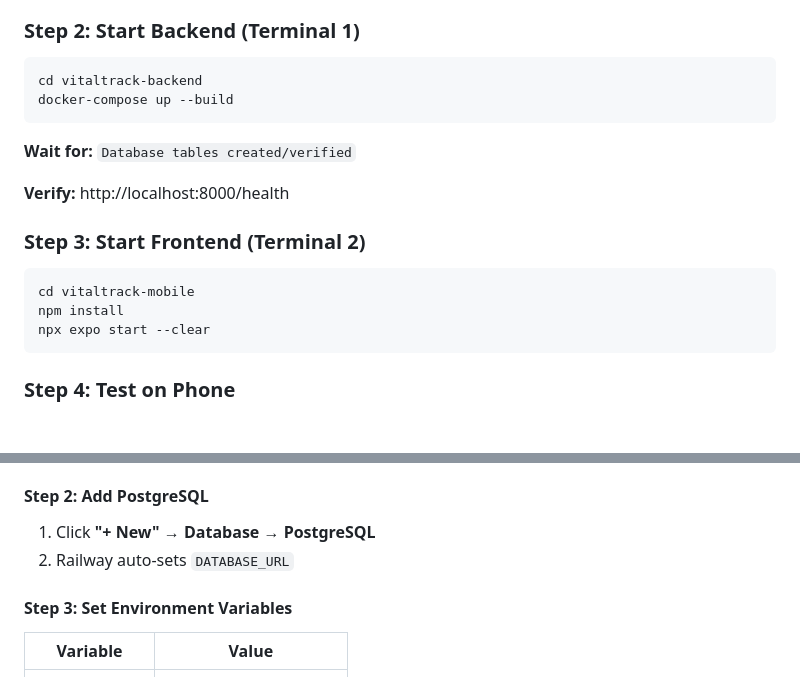
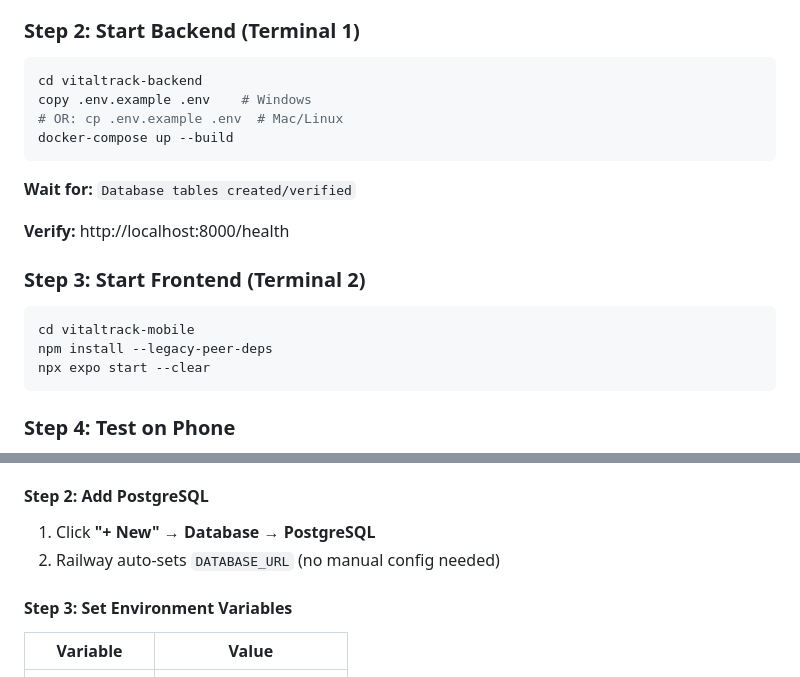
Before and after one commit to rishabhrd09/vitaltrack, a Markdown page: VITALTRACK_COMPLETE_DEVELOPER_GUIDE.md, 2 parts joined by grey strips. Rendered like a GitHub page; blank space fills up the shorter version.

Commit message:
docs: modify Complete Developer Guide

````diff
--- a/VITALTRACK_COMPLETE_DEVELOPER_GUIDE.md
+++ b/VITALTRACK_COMPLETE_DEVELOPER_GUIDE.md
@@ -155,6 +155,8 @@ This creates `vitaltrack-mobile/.env` with your IP address.
 
 ```bash
 cd vitaltrack-backend
+copy .env.example .env    # Windows
+# OR: cp .env.example .env  # Mac/Linux
 docker-compose up --build
 ```
 
@@ -166,7 +168,7 @@ docker-compose up --build
 
 ```bash
 cd vitaltrack-mobile
-npm install
+npm install --legacy-peer-deps
 npx expo start --clear
 ```
 
@@ -523,7 +525,7 @@ After enabling branch protection:
 #### Step 2: Add PostgreSQL
 
 1. Click **"+ New"** → **Database** → **PostgreSQL**
-2. Railway auto-sets `DATABASE_URL`
+2. Railway auto-sets `DATABASE_URL` (no manual config needed)
 
 #### Step 3: Set Environment Variables
 
````
